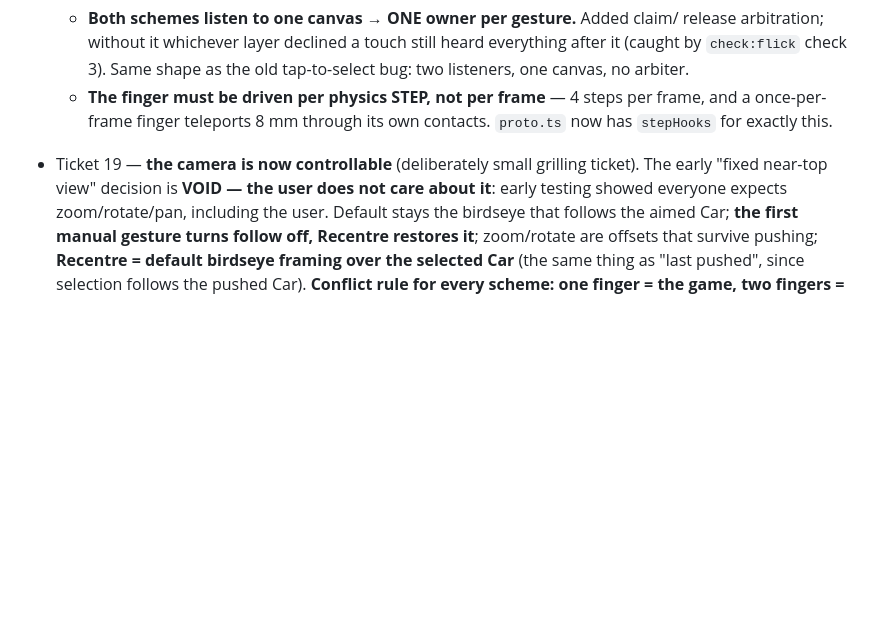
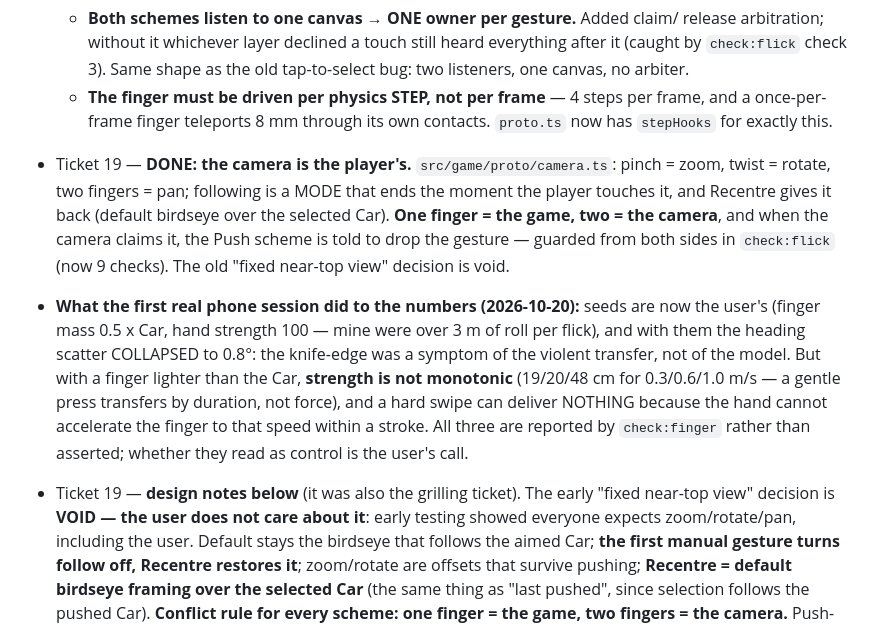
Before and after one commit to ivnmaksimovic/jen-dva-tri, a Markdown page: .scratch/prototype/map.md, the part around the change. Rendered like a GitHub page; blank space fills up the shorter version.

Commit message:
docs(v0): what the first phone session changed — tickets 18 and 19
Recorder: the seed defaults are now the user's numbers, the heading scatter was
a symptom of an over-strong transfer rather than a property of the model, and
strength stops being monotonic once the finger is lighter than the Car. Camera
ticket closed by building it.

```diff
--- a/.scratch/prototype/map.md
+++ b/.scratch/prototype/map.md
@@ -312,8 +312,25 @@ Build notes (v0 slingshot slice + feel passes, 2026-10-05):
     frame, and a once-per-frame finger teleports 8 mm through its own contacts.
     `proto.ts` now has `stepHooks` for exactly this.
 
-- Ticket 19 — **the camera is now controllable** (deliberately small grilling
-  ticket). The early "fixed near-top view" decision is **VOID — the user does
+- Ticket 19 — **DONE: the camera is the player's.** `src/game/proto/camera.ts`:
+  pinch = zoom, twist = rotate, two fingers = pan; following is a MODE that ends
+  the moment the player touches it, and Recentre gives it back (default birdseye
+  over the selected Car). **One finger = the game, two = the camera**, and when
+  the camera claims it, the Push scheme is told to drop the gesture — guarded
+  from both sides in `check:flick` (now 9 checks). The old "fixed near-top view"
+  decision is void.
+
+- **What the first real phone session did to the numbers (2026-10-20):** seeds
+  are now the user's (finger mass 0.5 x Car, hand strength 100 — mine were over
+  3 m of roll per flick), and with them the heading scatter COLLAPSED to 0.8°:
+  the knife-edge was a symptom of the violent transfer, not of the model. But
+  with a finger lighter than the Car, **strength is not monotonic** (19/20/48 cm
+  for 0.3/0.6/1.0 m/s — a gentle press transfers by duration, not force), and a
+  hard swipe can deliver NOTHING because the hand cannot accelerate the finger
+  to that speed within a stroke. All three are reported by `check:finger` rather
+  than asserted; whether they read as control is the user's call.
+
+- Ticket 19 — **design notes below** (it was also the grilling ticket). The early "fixed near-top view" decision is **VOID — the user does
   not care about it**: early testing showed everyone expects zoom/rotate/pan,
   including the user. Default stays the birdseye that follows the aimed Car;
   **the first manual gesture turns follow off, Recentre restores it**;
```
Also changed, not shown: 2 other files.
